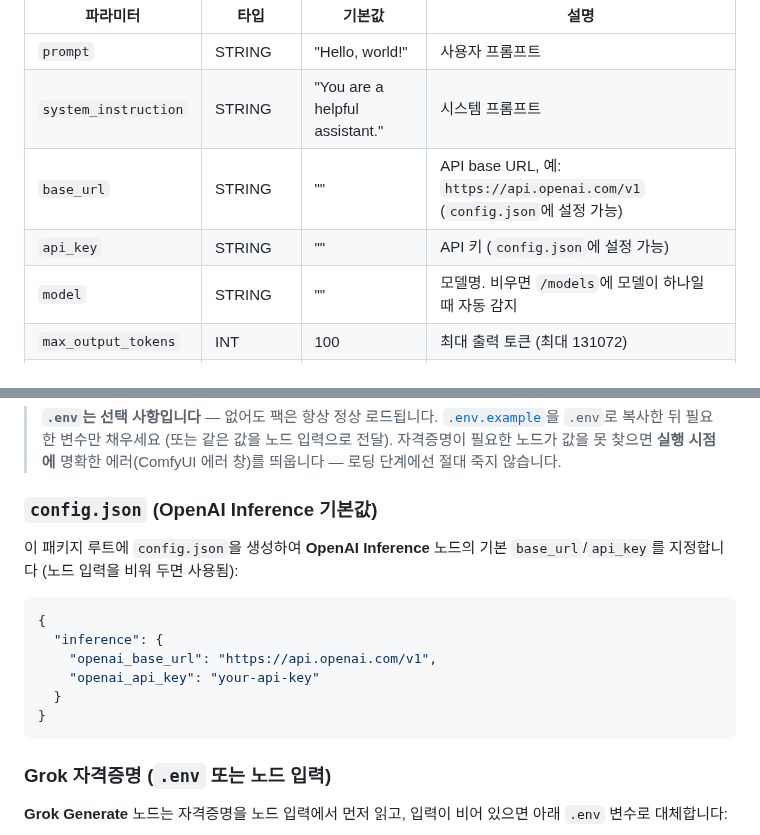
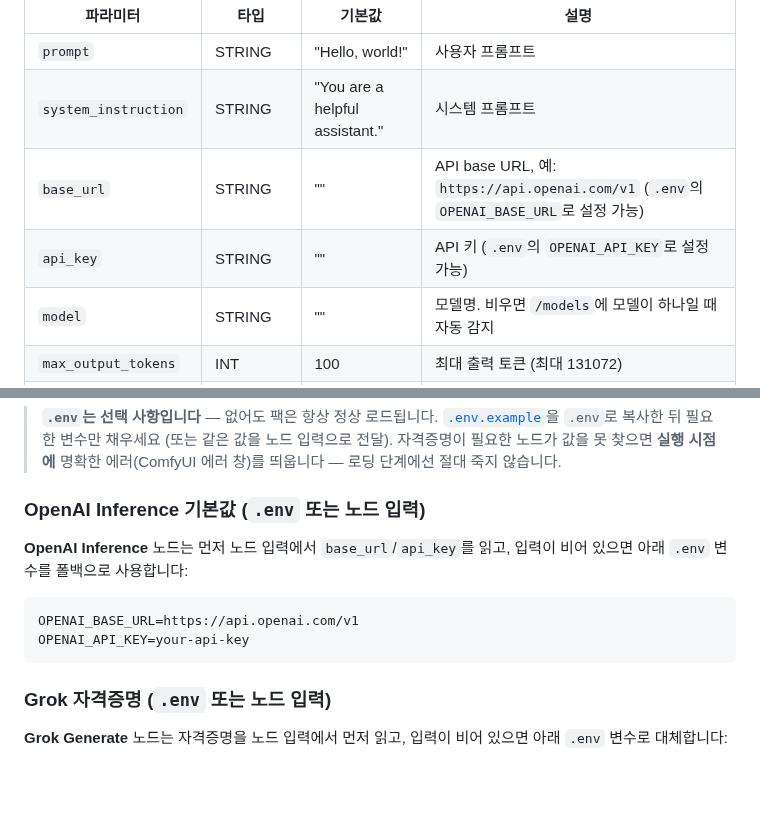
Before and after one commit to alchemine/comfyui-alchemine-pack, a Markdown page: README_ko.md, 2 parts joined by grey strips. Rendered like a GitHub page; blank space fills up the shorter version.

````diff
--- a/README_ko.md
+++ b/README_ko.md
@@ -208,8 +208,8 @@ OpenAI 호환 백엔드를 하나의 노드로 모두 처리합니다 — OpenAI
 |----------|------|--------|------|
 | `prompt` | STRING | "Hello, world!" | 사용자 프롬프트 |
 | `system_instruction` | STRING | "You are a helpful assistant." | 시스템 프롬프트 |
-| `base_url` | STRING | "" | API base URL, 예: `https://api.openai.com/v1` (`config.json`에 설정 가능) |
-| `api_key` | STRING | "" | API 키 (`config.json`에 설정 가능) |
+| `base_url` | STRING | "" | API base URL, 예: `https://api.openai.com/v1` (`.env`의 `OPENAI_BASE_URL`로 설정 가능) |
+| `api_key` | STRING | "" | API 키 (`.env`의 `OPENAI_API_KEY`로 설정 가능) |
 | `model` | STRING | "" | 모델명. 비우면 `/models`에 모델이 하나일 때 자동 감지 |
 | `max_output_tokens` | INT | 100 | 최대 출력 토큰 (최대 131072) |
 | `seed` | INT | 0 | 랜덤 시드 |
@@ -483,17 +485,13 @@ def main(tag: str) -> str:
 
 > **`.env`는 선택 사항입니다** — 없어도 팩은 항상 정상 로드됩니다. [`.env.example`](.env.example)을 `.env`로 복사한 뒤 필요한 변수만 채우세요 (또는 같은 값을 노드 입력으로 전달). 자격증명이 필요한 노드가 값을 못 찾으면 **실행 시점에** 명확한 에러(ComfyUI 에러 창)를 띄웁니다 — 로딩 단계에선 절대 죽지 않습니다.
 
-### `config.json` (OpenAI Inference 기본값)
+### OpenAI Inference 기본값 (`.env` 또는 노드 입력)
 
-이 패키지 루트에 `config.json`을 생성하여 **OpenAI Inference** 노드의 기본 `base_url`/`api_key`를 지정합니다 (노드 입력을 비워 두면 사용됨):
+**OpenAI Inference** 노드는 먼저 노드 입력에서 `base_url`/`api_key`를 읽고, 입력이 비어 있으면 아래 `.env` 변수를 폴백으로 사용합니다:
 
-```json
-{
-  "inference": {
-    "openai_base_url": "https://api.openai.com/v1",
-    "openai_api_key": "your-api-key"
-  }
-}
+```
+OPENAI_BASE_URL=https://api.openai.com/v1
+OPENAI_API_KEY=your-api-key
 ```
 
 ### Grok 자격증명 (`.env` 또는 노드 입력)
````
Also changed, not shown: other parts of README_ko.md (+2 -0 lines), README.md (+9 -11 lines), workflows/comfyui-alchemine-pack-workflow-API.png (added), workflows/comfyui-alchemine-pack-workflow-Danbooru.png, workflows/comfyui-alchemine-pack-workflow-Inference.png, 7 other files.
